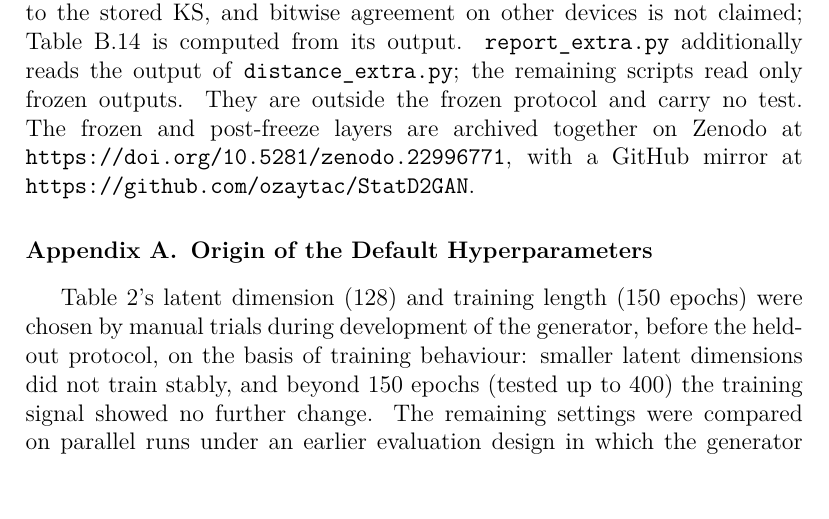
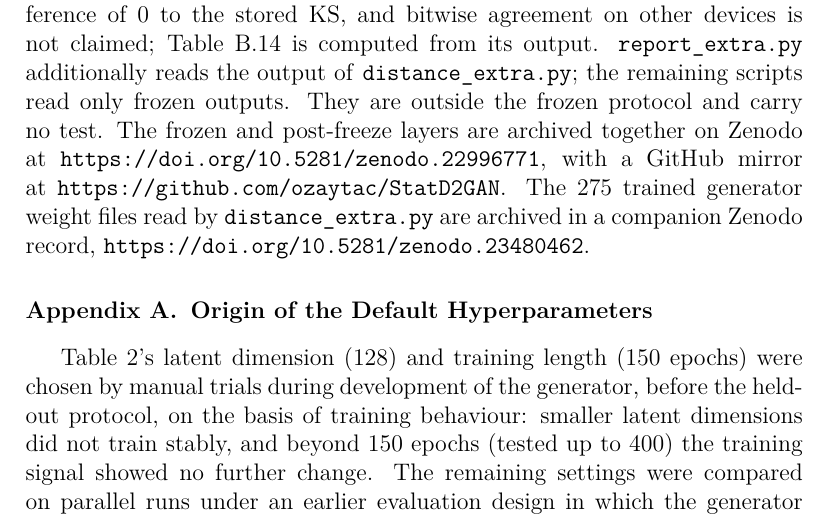
Before and after one commit to ozaytac/StatD2GAN, a LaTeX paper (paper/main.tex): part of page 37 of 41, cut so that both start at the same text, the shorter picture padded with empty space. Compiled offline with pdfLaTeX.

Commit message:
Link companion Zenodo weights record (10.5281/zenodo.23480462)

```diff
--- a/paper/main.tex
+++ b/paper/main.tex
@@ -1529,6 +1529,8 @@ Table~\ref{tab:dist} is computed from its output.
 protocol and carry no test.  The frozen and post-freeze layers are archived together on Zenodo
 at \url{https://doi.org/10.5281/zenodo.22996771}, with a GitHub
 mirror at \url{https://github.com/ozaytac/StatD2GAN}.
+The 275 trained generator weight files read by \texttt{distance\_extra.py} are archived in a
+companion Zenodo record, \url{https://doi.org/10.5281/zenodo.23480462}.
 
 %%==========================================================================
 %%==========================================================================
```
Also changed, not shown: README.md, 3 other files.
